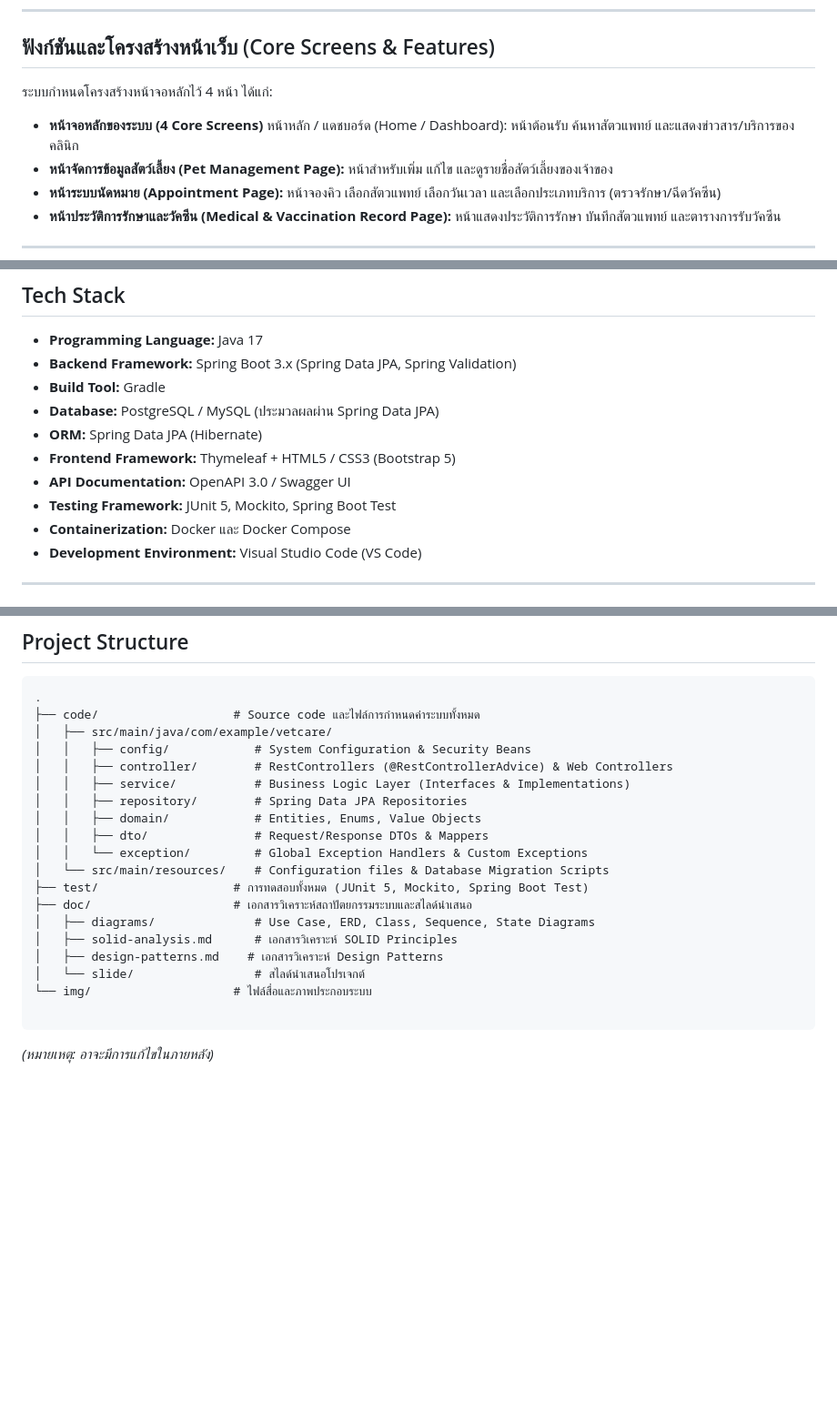
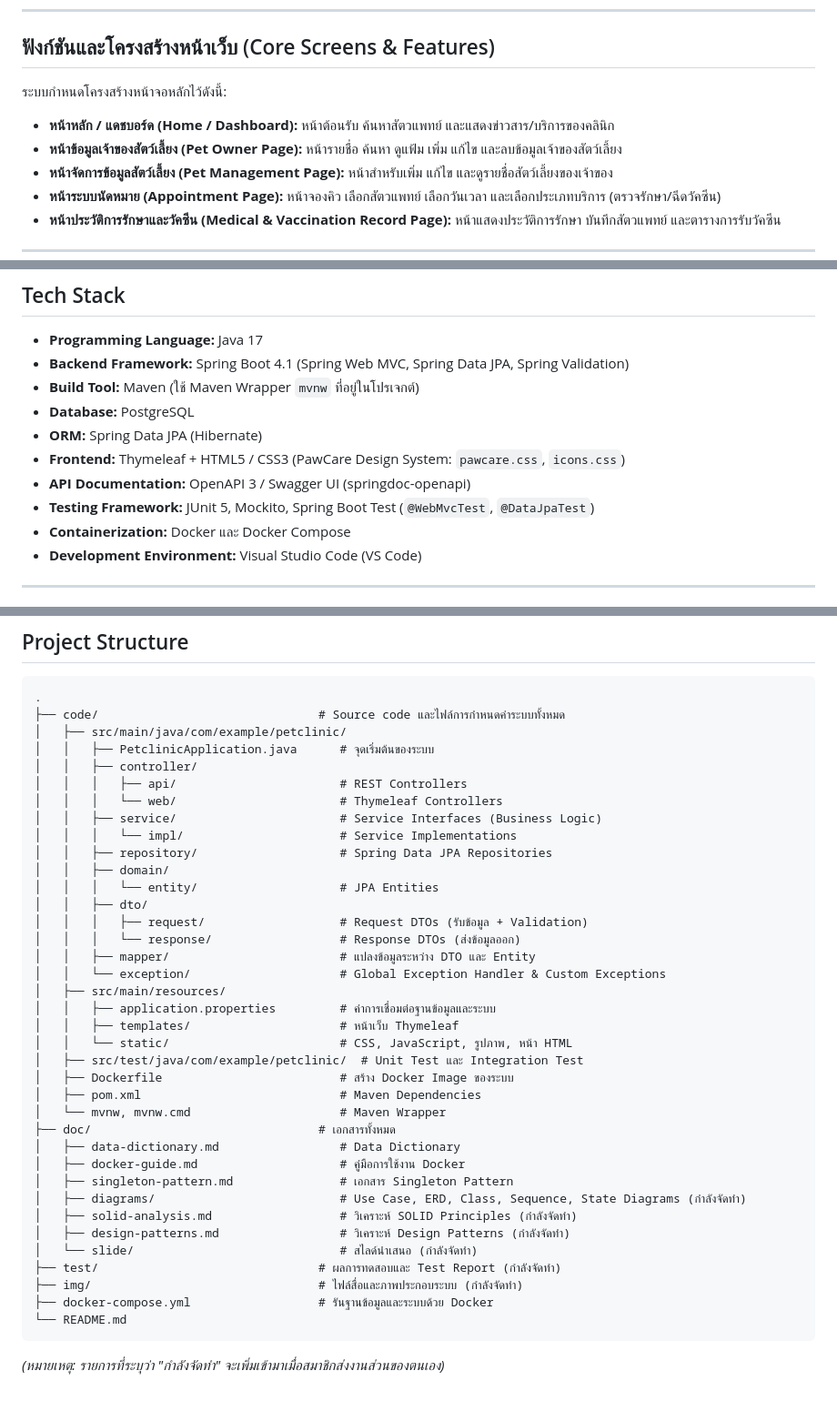
Before and after one commit to pitchayasitthipan/vet-appointment-system, a Markdown page: README.md, 3 parts joined by grey strips. Shown at 91% size. Drawn GitHub-style; blank space fills up the shorter version.

Commit message:
docs: update README, project structure

````diff
--- a/README.md
+++ b/README.md
@@ -26,10 +26,10 @@
 ---
 
 ## ฟังก์ชันและโครงสร้างหน้าเว็บ (Core Screens & Features)
-ระบบกำหนดโครงสร้างหน้าจอหลักไว้ 4 หน้า ได้แก่:
+ระบบกำหนดโครงสร้างหน้าจอหลักไว้ดังนี้:
 
-* **หน้าจอหลักของระบบ (4 Core Screens)**
-หน้าหลัก / แดชบอร์ด (Home / Dashboard): หน้าต้อนรับ ค้นหาสัตวแพทย์ และแสดงข่าวสาร/บริการของคลินิก
+* **หน้าหลัก / แดชบอร์ด (Home / Dashboard):** หน้าต้อนรับ ค้นหาสัตวแพทย์ และแสดงข่าวสาร/บริการของคลินิก
+* **หน้าข้อมูลเจ้าของสัตว์เลี้ยง (Pet Owner Page):** หน้ารายชื่อ ค้นหา ดูแฟ้ม เพิ่ม แก้ไข และลบข้อมูลเจ้าของสัตว์เลี้ยง
 * **หน้าจัดการข้อมูลสัตว์เลี้ยง (Pet Management Page):** หน้าสำหรับเพิ่ม แก้ไข และดูรายชื่อสัตว์เลี้ยงของเจ้าของ
 * **หน้าระบบนัดหมาย (Appointment Page):** หน้าจองคิว เลือกสัตวแพทย์ เลือกวันเวลา และเลือกประเภทบริการ (ตรวจรักษา/ฉีดวัคซีน)
 * **หน้าประวัติการรักษาและวัคซีน (Medical & Vaccination Record Page):** หน้าแสดงประวัติการรักษา บันทึกสัตวแพทย์ และตารางการรับวัคซีน
@@ -57,13 +57,13 @@
 ## Tech Stack
 
 * **Programming Language:** Java 17
-* **Backend Framework:** Spring Boot 3.x (Spring Data JPA, Spring Validation)
-* **Build Tool:** Gradle
-* **Database:** PostgreSQL / MySQL (ประมวลผลผ่าน Spring Data JPA)
+* **Backend Framework:** Spring Boot 4.1 (Spring Web MVC, Spring Data JPA, Spring Validation)
+* **Build Tool:** Maven (ใช้ Maven Wrapper `mvnw` ที่อยู่ในโปรเจกต์)
+* **Database:** PostgreSQL
 * **ORM:** Spring Data JPA (Hibernate)
-* **Frontend Framework:** Thymeleaf + HTML5 / CSS3 (Bootstrap 5)
-* **API Documentation:** OpenAPI 3.0 / Swagger UI
-* **Testing Framework:** JUnit 5, Mockito, Spring Boot Test
+* **Frontend:** Thymeleaf + HTML5 / CSS3 (PawCare Design System: `pawcare.css`, `icons.css`)
+* **API Documentation:** OpenAPI 3 / Swagger UI (springdoc-openapi)
+* **Testing Framework:** JUnit 5, Mockito, Spring Boot Test (`@WebMvcTest`, `@DataJpaTest`)
 * **Containerization:** Docker และ Docker Compose
 * **Development Environment:** Visual Studio Code (VS Code)
 
@@ -194,23 +195,41 @@ Unit Testin และ Integration Testing ดำเนินการผ่า
 
 ```text
 .
-├── code/                   # Source code และไฟล์การกำหนดค่าระบบทั้งหมด
-│   ├── src/main/java/com/example/vetcare/
-│   │   ├── config/            # System Configuration & Security Beans
-│   │   ├── controller/        # RestControllers (@RestControllerAdvice) & Web Controllers
-│   │   ├── service/           # Business Logic Layer (Interfaces & Implementations)
-│   │   ├── repository/        # Spring Data JPA Repositories
-│   │   ├── domain/            # Entities, Enums, Value Objects
-│   │   ├── dto/               # Request/Response DTOs & Mappers
-│   │   └── exception/         # Global Exception Handlers & Custom Exceptions
-│   └── src/main/resources/    # Configuration files & Database Migration Scripts
-├── test/                   # การทดสอบทั้งหมด (JUnit 5, Mockito, Spring Boot Test)
-├── doc/                    # เอกสารวิเคราะห์สถาปัตยกรรมระบบและสไลด์นำเสนอ
-│   ├── diagrams/              # Use Case, ERD, Class, Sequence, State Diagrams
-│   ├── solid-analysis.md      # เอกสารวิเคราะห์ SOLID Principles
-│   ├── design-patterns.md    # เอกสารวิเคราะห์ Design Patterns
-│   └── slide/                 # สไลด์นำเสนอโปรเจกต์
-└── img/                    # ไฟล์สื่อและภาพประกอบระบบ
-
+├── code/                               # Source code และไฟล์การกำหนดค่าระบบทั้งหมด
+│   ├── src/main/java/com/example/petclinic/
+│   │   ├── PetclinicApplication.java      # จุดเริ่มต้นของระบบ
+│   │   ├── controller/
+│   │   │   ├── api/                       # REST Controllers
+│   │   │   └── web/                       # Thymeleaf Controllers
+│   │   ├── service/                       # Service Interfaces (Business Logic)
+│   │   │   └── impl/                      # Service Implementations
+│   │   ├── repository/                    # Spring Data JPA Repositories
+│   │   ├── domain/
+│   │   │   └── entity/                    # JPA Entities
+│   │   ├── dto/
+│   │   │   ├── request/                   # Request DTOs (รับข้อมูล + Validation)
+│   │   │   └── response/                  # Response DTOs (ส่งข้อมูลออก)
+│   │   ├── mapper/                        # แปลงข้อมูลระหว่าง DTO และ Entity
+│   │   └── exception/                     # Global Exception Handler & Custom Exceptions
+│   ├── src/main/resources/
+│   │   ├── application.properties         # ค่าการเชื่อมต่อฐานข้อมูลและระบบ
+│   │   ├── templates/                     # หน้าเว็บ Thymeleaf
+│   │   └── static/                        # CSS, JavaScript, รูปภาพ, หน้า HTML
+│   ├── src/test/java/com/example/petclinic/  # Unit Test และ Integration Test
+│   ├── Dockerfile                         # สร้าง Docker Image ของระบบ
+│   ├── pom.xml                            # Maven Dependencies
+│   └── mvnw, mvnw.cmd                     # Maven Wrapper
+├── doc/                                # เอกสารทั้งหมด
+│   ├── data-dictionary.md                 # Data Dictionary
+│   ├── docker-guide.md                    # คู่มือการใช้งาน Docker
+│   ├── singleton-pattern.md               # เอกสาร Singleton Pattern
+│   ├── diagrams/                          # Use Case, ERD, Class, Sequence, State Diagrams (กำลังจัดทำ)
+│   ├── solid-analysis.md                  # วิเคราะห์ SOLID Principles (กำลังจัดทำ)
+│   ├── design-patterns.md                 # วิเคราะห์ Design Patterns (กำลังจัดทำ)
+│   └── slide/                             # สไลด์นำเสนอ (กำลังจัดทำ)
+├── test/                               # ผลการทดสอบและ Test Report (กำลังจัดทำ)
+├── img/                                # ไฟล์สื่อและภาพประกอบระบบ (กำลังจัดทำ)
+├── docker-compose.yml                  # รันฐานข้อมูลและระบบด้วย Docker
+└── README.md
 ```
-*(หมายเหตุ: อาจะมีการแก้ไขในภายหลัง)*
+*(หมายเหตุ: รายการที่ระบุว่า "กำลังจัดทำ" จะเพิ่มเข้ามาเมื่อสมาชิกส่งงานส่วนของตนเอง)*
````
Also changed, not shown: other parts of README.md (+29 -28 lines).
